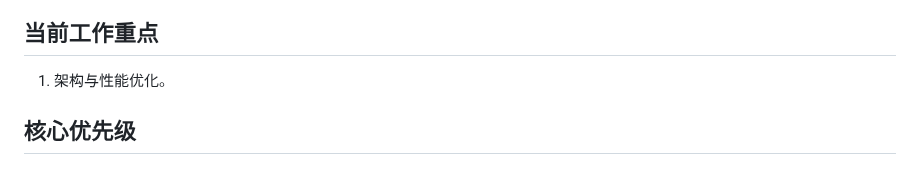
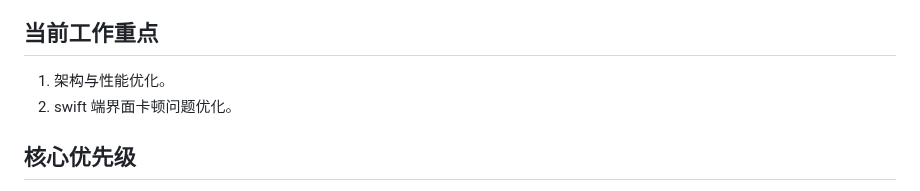
Before and after one commit to gitbobobo/tidyflow, a Markdown page: AGENTS.md, the part around the change. Rendered like a GitHub page.

Commit message:
feat: 添加 swift 端界面卡顿问题优化为当前工作重点

```diff
--- a/AGENTS.md
+++ b/AGENTS.md
@@ -27,6 +27,7 @@ TidyFlow 是一个面向 AI 时代的原生多项目并行开发工具，核心
 ## 当前工作重点
 
 1. 架构与性能优化。
+2. swift 端界面卡顿问题优化。
 
 ## 核心优先级
 
```
